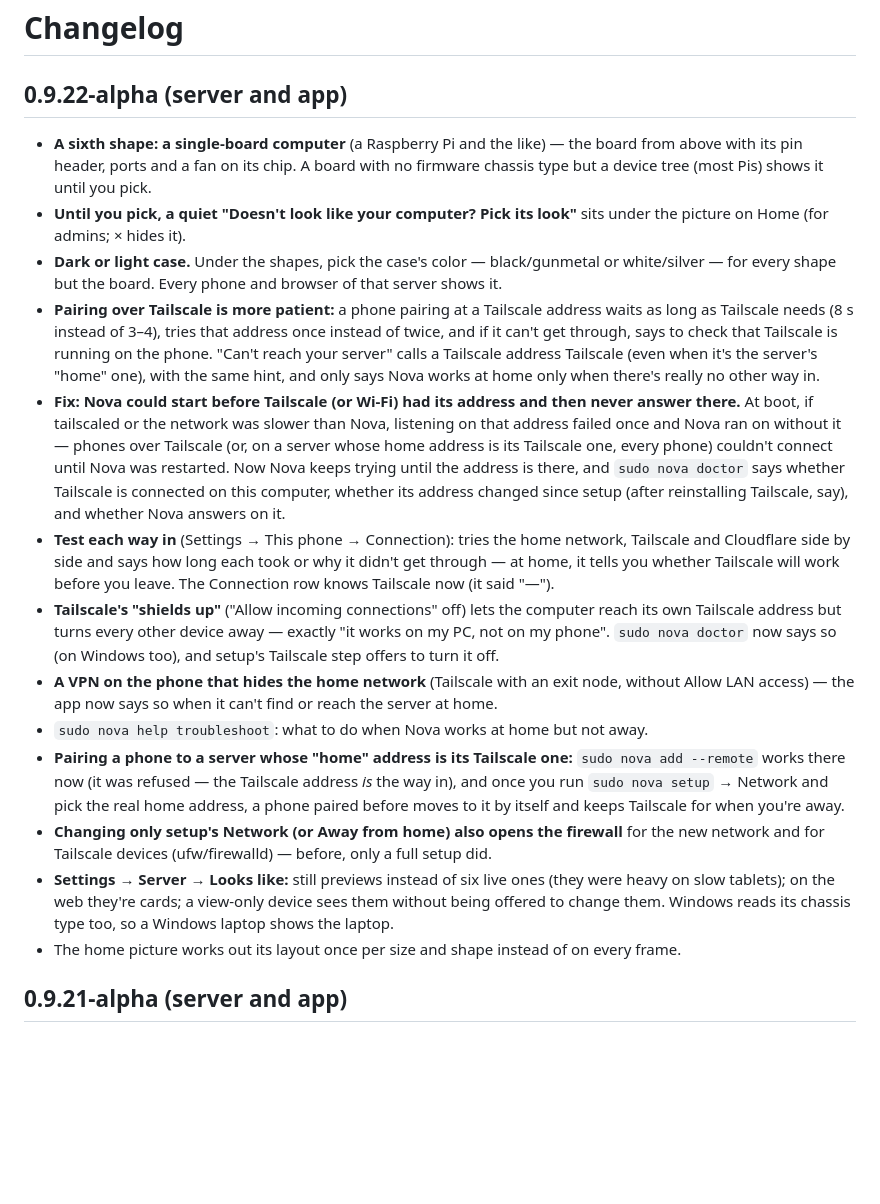
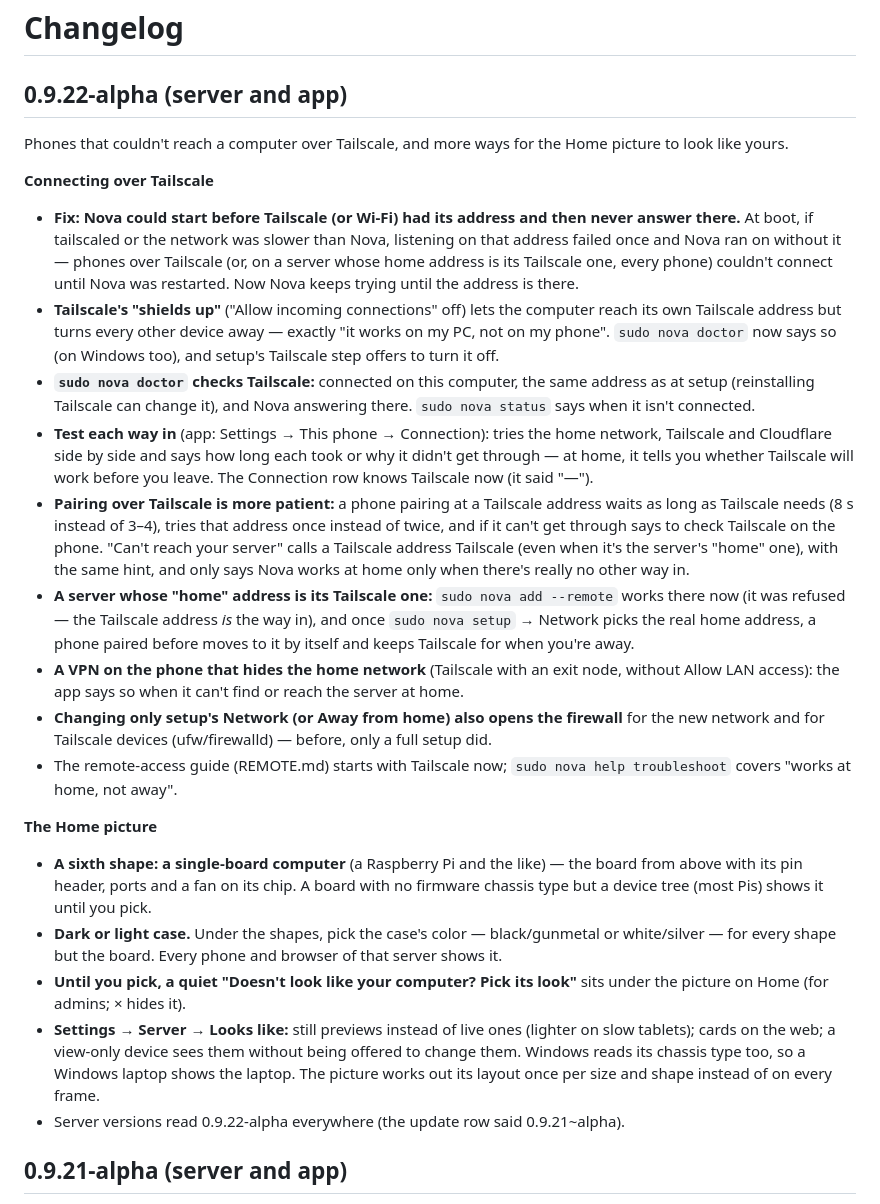
Before and after one commit to dash1101/Nova, a Markdown page: CHANGELOG.md, the part around the change. Rendered like a GitHub page; blank space fills up the shorter version.

Commit message:
Changelog 0.9.22: grouped

```diff
--- a/CHANGELOG.md
+++ b/CHANGELOG.md
@@ -1,19 +1,25 @@
 # Changelog
 
 ## 0.9.22-alpha (server and app)
+Phones that couldn't reach a computer over Tailscale, and more ways for the Home picture to look like yours.
+
+**Connecting over Tailscale**
+- **Fix: Nova could start before Tailscale (or Wi-Fi) had its address and then never answer there.** At boot, if tailscaled or the network was slower than Nova, listening on that address failed once and Nova ran on without it — phones over Tailscale (or, on a server whose home address is its Tailscale one, every phone) couldn't connect until Nova was restarted. Now Nova keeps trying until the address is there.
+- **Tailscale's "shields up"** ("Allow incoming connections" off) lets the computer reach its own Tailscale address but turns every other device away — exactly "it works on my PC, not on my phone". `sudo nova doctor` now says so (on Windows too), and setup's Tailscale step offers to turn it off.
+- **`sudo nova doctor` checks Tailscale:** connected on this computer, the same address as at setup (reinstalling Tailscale can change it), and Nova answering there. `sudo nova status` says when it isn't connected.
+- **Test each way in** (app: Settings → This phone → Connection): tries the home network, Tailscale and Cloudflare side by side and says how long each took or why it didn't get through — at home, it tells you whether Tailscale will work before you leave. The Connection row knows Tailscale now (it said "—").
+- **Pairing over Tailscale is more patient:** a phone pairing at a Tailscale address waits as long as Tailscale needs (8 s instead of 3–4), tries that address once instead of twice, and if it can't get through says to check Tailscale on the phone. "Can't reach your server" calls a Tailscale address Tailscale (even when it's the server's "home" one), with the same hint, and only says Nova works at home only when there's really no other way in.
+- **A server whose "home" address is its Tailscale one:** `sudo nova add --remote` works there now (it was refused — the Tailscale address *is* the way in), and once `sudo nova setup` → Network picks the real home address, a phone paired before moves to it by itself and keeps Tailscale for when you're away.
+- **A VPN on the phone that hides the home network** (Tailscale with an exit node, without Allow LAN access): the app says so when it can't find or reach the server at home.
+- **Changing only setup's Network (or Away from home) also opens the firewall** for the new network and for Tailscale devices (ufw/firewalld) — before, only a full setup did.
+- The remote-access guide (REMOTE.md) starts with Tailscale now; `sudo nova help troubleshoot` covers "works at home, not away".
+
+**The Home picture**
 - **A sixth shape: a single-board computer** (a Raspberry Pi and the like) — the board from above with its pin header, ports and a fan on its chip. A board with no firmware chassis type but a device tree (most Pis) shows it until you pick.
+- **Dark or light case.** Under the shapes, pick the case's color — black/gunmetal or white/silver — for every shape but the board. Every phone and browser of that server shows it.
 - **Until you pick, a quiet "Doesn't look like your computer? Pick its look"** sits under the picture on Home (for admins; × hides it).
-- **Dark or light case.** Under the shapes, pick the case's color — black/gunmetal or white/silver — for every shape but the board. Every phone and browser of that server shows it.
-- **Pairing over Tailscale is more patient:** a phone pairing at a Tailscale address waits as long as Tailscale needs (8 s instead of 3–4), tries that address once instead of twice, and if it can't get through, says to check that Tailscale is running on the phone. "Can't reach your server" calls a Tailscale address Tailscale (even when it's the server's "home" one), with the same hint, and only says Nova works at home only when there's really no other way in.
-- **Fix: Nova could start before Tailscale (or Wi-Fi) had its address and then never answer there.** At boot, if tailscaled or the network was slower than Nova, listening on that address failed once and Nova ran on without it — phones over Tailscale (or, on a server whose home address is its Tailscale one, every phone) couldn't connect until Nova was restarted. Now Nova keeps trying until the address is there, and `sudo nova doctor` says whether Tailscale is connected on this computer, whether its address changed since setup (after reinstalling Tailscale, say), and whether Nova answers on it.
-- **Test each way in** (Settings → This phone → Connection): tries the home network, Tailscale and Cloudflare side by side and says how long each took or why it didn't get through — at home, it tells you whether Tailscale will work before you leave. The Connection row knows Tailscale now (it said "—").
-- **Tailscale's "shields up"** ("Allow incoming connections" off) lets the computer reach its own Tailscale address but turns every other device away — exactly "it works on my PC, not on my phone". `sudo nova doctor` now says so (on Windows too), and setup's Tailscale step offers to turn it off.
-- **A VPN on the phone that hides the home network** (Tailscale with an exit node, without Allow LAN access) — the app now says so when it can't find or reach the server at home.
-- `sudo nova help troubleshoot`: what to do when Nova works at home but not away.
-- **Pairing a phone to a server whose "home" address is its Tailscale one:** `sudo nova add --remote` works there now (it was refused — the Tailscale address *is* the way in), and once you run `sudo nova setup` → Network and pick the real home address, a phone paired before moves to it by itself and keeps Tailscale for when you're away.
-- **Changing only setup's Network (or Away from home) also opens the firewall** for the new network and for Tailscale devices (ufw/firewalld) — before, only a full setup did.
-- **Settings → Server → Looks like:** still previews instead of six live ones (they were heavy on slow tablets); on the web they're cards; a view-only device sees them without being offered to change them. Windows reads its chassis type too, so a Windows laptop shows the laptop.
-- The home picture works out its layout once per size and shape instead of on every frame.
+- **Settings → Server → Looks like:** still previews instead of live ones (lighter on slow tablets); cards on the web; a view-only device sees them without being offered to change them. Windows reads its chassis type too, so a Windows laptop shows the laptop. The picture works out its layout once per size and shape instead of on every frame.
+- Server versions read 0.9.22-alpha everywhere (the update row said 0.9.21~alpha).
 
 ## 0.9.21-alpha (server and app)
 - **Your server, as it looks.** The picture on Home now comes in five shapes — a **tower** (as before), a **mini PC**, a **NAS** with one tray per drive, a **rack server** and a **laptop**. Pick it in Settings → Server → Looks like, and every phone and browser of that server shows it. Until you pick, Nova goes by what the computer's firmware says it is (a laptop shows the laptop, a rack server the rack). Each one keeps what the tower has: the live light (on a laptop, its screen shows the ring and the keyboard glows), your LED strips, one LED per drive that blinks with real activity, the power LED in the status color — and tapping them still opens Lighting, Storage and the power menu.
```
